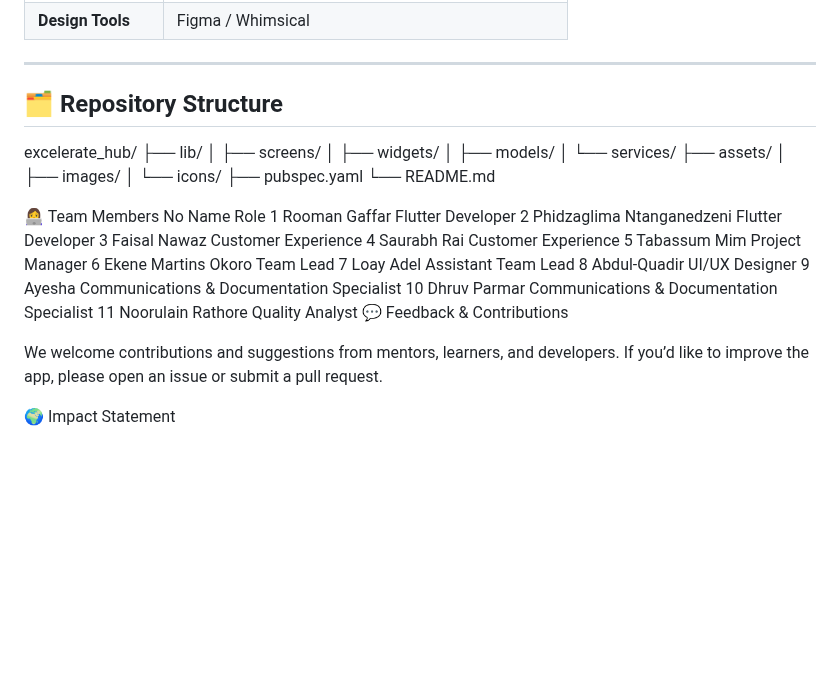
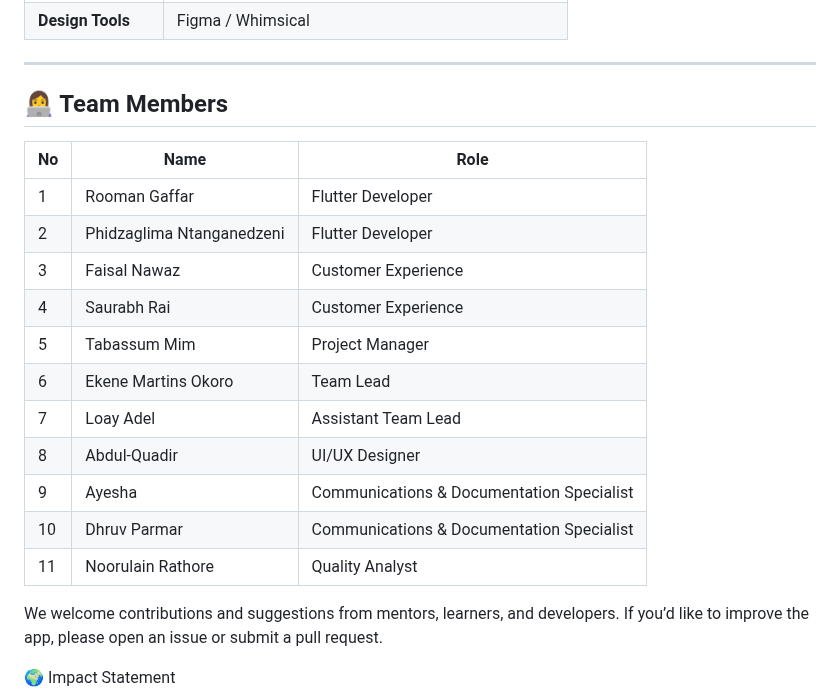
Before and after one commit to Ayeshacode-s/excelerate_hub, a Markdown page: README.md, the part around the change. Drawn GitHub-style; blank space fills up the shorter version.

```diff
--- a/README.md
+++ b/README.md
@@ -62,33 +62,22 @@ The app bridges the gap between learners and administrators—offering a user-fr
 
 ---
 
-## 🗂 Repository Structure
-excelerate_hub/
-├── lib/
-│ ├── screens/
-│ ├── widgets/
-│ ├── models/
-│ └── services/
-├── assets/
-│ ├── images/
-│ └── icons/
-├── pubspec.yaml
-└── README.md
+## 👩‍💻 Team Members
 
-👩‍💻 Team Members
-No	Name	Role
-1	Rooman Gaffar	Flutter Developer
-2	Phidzaglima Ntanganedzeni	Flutter Developer
-3	Faisal Nawaz	Customer Experience
-4	Saurabh Rai	Customer Experience
-5	Tabassum Mim	Project Manager
-6	Ekene Martins Okoro	Team Lead
-7	Loay Adel	Assistant Team Lead
-8	Abdul-Quadir	UI/UX Designer
-9	Ayesha	Communications & Documentation Specialist
-10	Dhruv Parmar	Communications & Documentation Specialist
-11	Noorulain Rathore	Quality Analyst
-💬 Feedback & Contributions
+| No | Name | Role |
+|----|----------------------------|-------------------------------|
+| 1 | Rooman Gaffar | Flutter Developer |
+| 2 | Phidzaglima Ntanganedzeni | Flutter Developer |
+| 3 | Faisal Nawaz | Customer Experience |
+| 4 | Saurabh Rai | Customer Experience |
+| 5 | Tabassum Mim | Project Manager |
+| 6 | Ekene Martins Okoro | Team Lead |
+| 7 | Loay Adel | Assistant Team Lead |
+| 8 | Abdul-Quadir | UI/UX Designer |
+| 9 | Ayesha | Communications & Documentation Specialist |
+| 10 | Dhruv Parmar | Communications & Documentation Specialist |
+| 11 | Noorulain Rathore | Quality Analyst |
+
 
 We welcome contributions and suggestions from mentors, learners, and developers.
 If you’d like to improve the app, please open an issue or submit a pull request.
```
